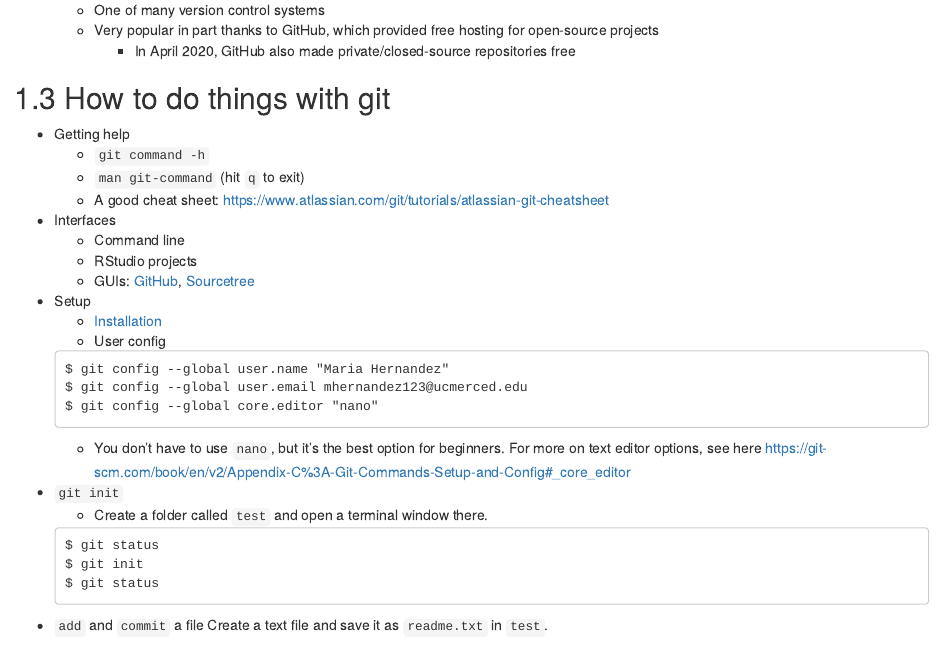
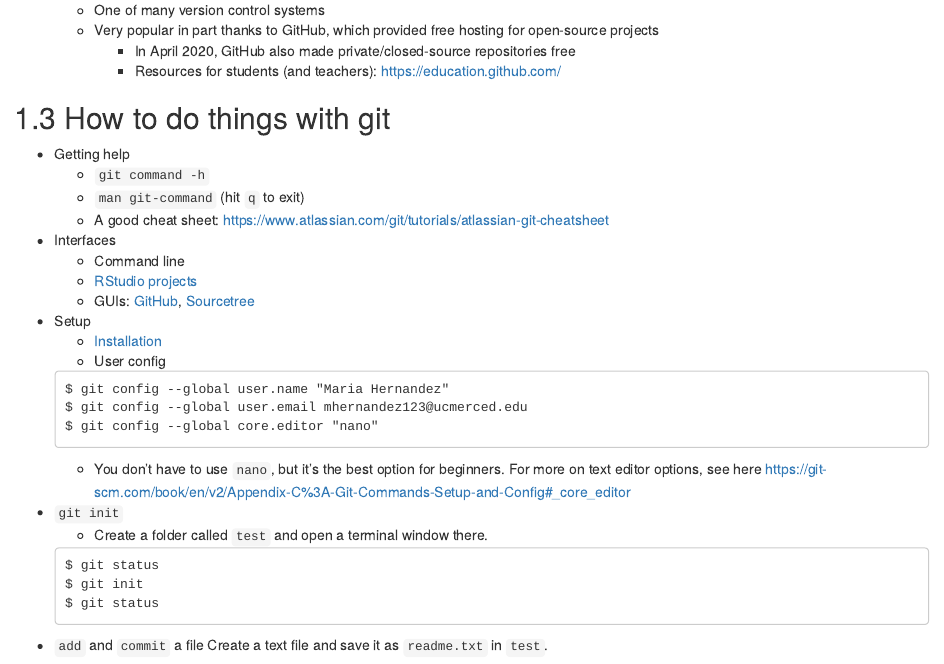
Before and after one commit to data-science-methods/book, an R Markdown document (02-02-git.Rmd): the page in a window 1100 px wide, from 550 px down. Rendered offline with R 4.5, knitr and Pandoc, with nearby package versions; the code chunks are not run, so their results and figures are left out; drawn as R Markdown's standard HTML page in place of the format the file asks for.

Commit message:
links for GitHub for Ed and RStudio projects

```diff
--- a/02-02-git.Rmd
+++ b/02-02-git.Rmd
@@ -20,6 +20,7 @@
     - One of many version control systems
     - Very popular in part thanks to GitHub, which provided free hosting for open-source projects
         - In April 2020, GitHub also made private/closed-source repositories free
+        - Resources for students (and teachers):  <https://education.github.com/>
 
 ## How to do things with git ##
 
@@ -29,7 +30,7 @@
     - A good cheat sheet:  <https://www.atlassian.com/git/tutorials/atlassian-git-cheatsheet>
 - Interfaces
     - Command line
-    - RStudio projects
+    - [RStudio projects](https://support.rstudio.com/hc/en-us/articles/200526207-Using-Projects)
     - GUIs: [GitHub](https://desktop.github.com/), [Sourcetree](https://www.sourcetreeapp.com/)
 - Setup
     - [Installation](https://git-scm.com/book/en/v2/Getting-Started-Installing-Git)
```
